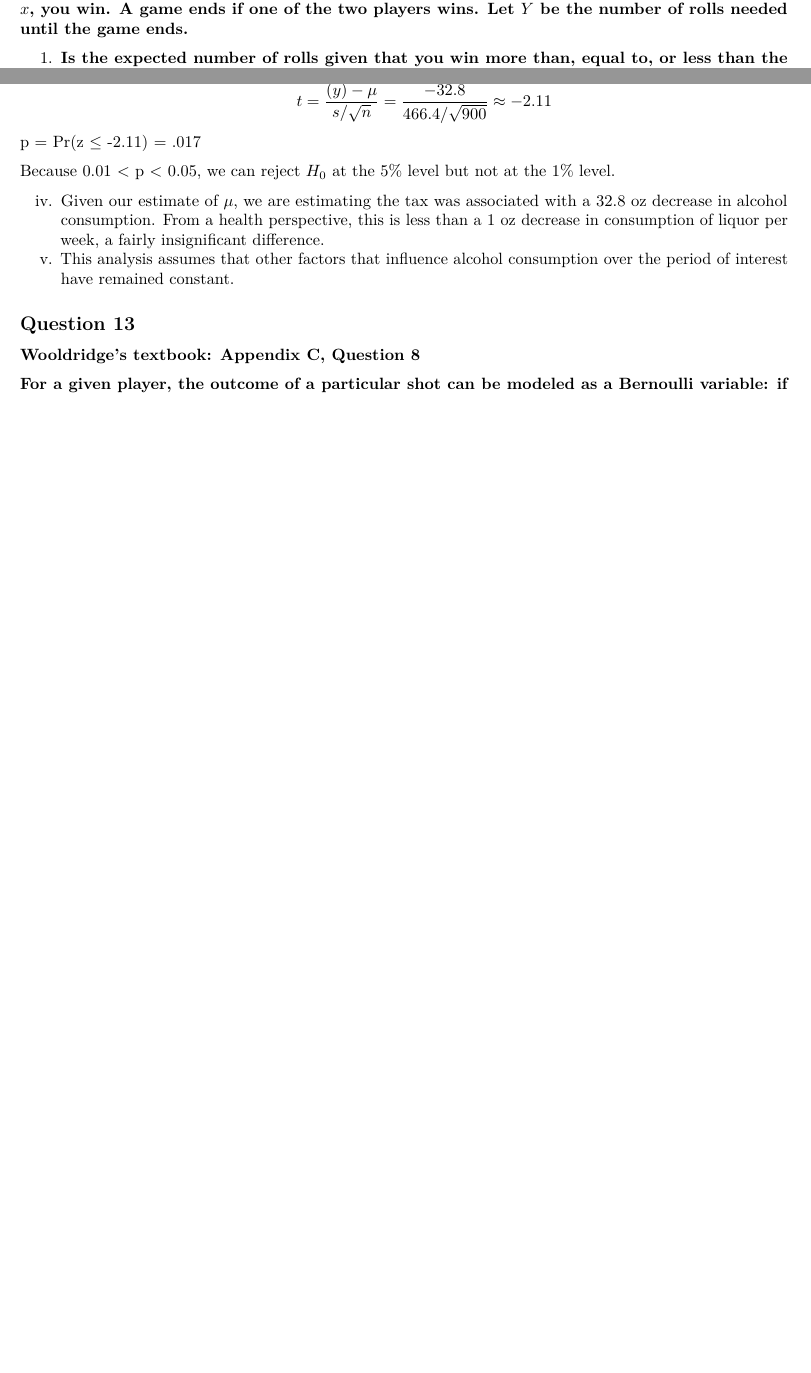
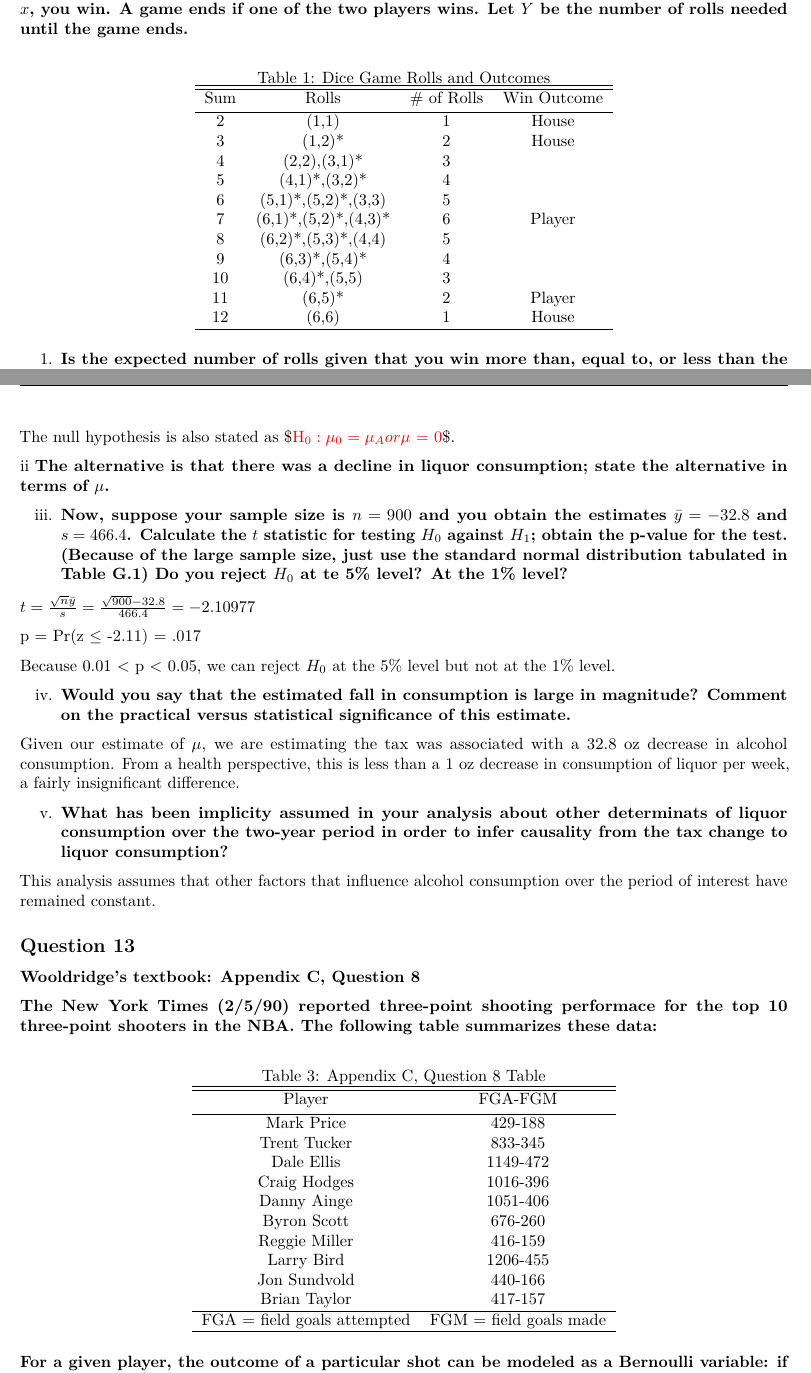
Before and after one commit to juanjocarin/W271, an R Markdown document (Lab1/Lab1_merged.Rmd): two parts of pages 14 and 25 of 27 before the commit and two parts of pages 15 and 26 of 28 after it, joined at a grey line, cut so that both start at the same text, the shorter picture padded with empty space. Rendered offline with R 4.5, knitr and Pandoc, then LaTeX, with nearby package versions; code that draws random numbers runs with fixed seeds of ours; some code elsewhere in the file could not run offline.

Commit message:
minor edits

```diff
--- a/Lab1/Lab1_merged.Rmd
+++ b/Lab1/Lab1_merged.Rmd
@@ -497,6 +501,28 @@ plot(density(Z), main = 'Density distribution of Z')
 ## Question 7
 
 **In a casino, you pay the following game. A pair fair, ordinary 6-faced dices is rolled. If the sum of the dice is $2$, $3$, or $12$, the house wins. If it is $7$ or $11$, you win. If it is any other number $x$, the house rolls the dice again until the sum is either $7$ or $x$. If it is $7$, the house wins. If it is $x$, you win. A game ends if one of the two players wins. Let $Y$ be the number of rolls needed until the game ends.**
+
+\begin{table}[h]
+\caption{Dice Game Rolls and Outcomes}
+\centering
+\begin{tabular}{c c c c}
+\hline\hline
+Sum & Rolls & \# of Rolls & Win Outcome \\ [0.5ex]
+\hline
+2& (1,1)& 1 & House\\
+3& (1,2)* & 2 & House\\
+4& (2,2),(3,1)*  & 3&\\
+5& (4,1)*,(3,2)* & 4&\\
+6&(5,1)*,(5,2)*,(3,3) & 5&\\
+7&(6,1)*,(5,2)*,(4,3)* & 6 & Player\\
+8&(6,2)*,(5,3)*,(4,4) & 5&\\
+9&(6,3)*,(5,4)* & 4&\\
+10&(6,4)*,(5,5) & 3&\\
+11&(6,5)* & 2 & Player\\
+12&(6,6) & 1 & House\\
+\hline
+\end{tabular}
+\end{table}
 
 1. **Is the expected number of rolls given that you win more than, equal to, or less than the expected number of rolls given that house wins (in a game)? The steps to arrive at your answer numerically need to be clearly shown.**
 
@@ -977,14 +1001,36 @@ ii. $H_a$: $\mu$ < 0.
-iii.
-$$t = \frac{\bar(y) - \mu}{s/\sqrt{n}} = \frac{-32.8}{466.4/\sqrt{900}} \approx -2.11$$
+i. **The null hypothesis is that there was no change in average liquor consumption; state this formally in terms of $\mu$**
+
+The null hypothesis is also stated as $\mathbf{\textcolor{red}{H_0: \mu_0 = \mu_A or $\mu$ = 0}}$.
+
+ii **The alternative is that there was a decline in liquor consumption; state the alternative in terms of $\mu$.**
+
+iii. **Now, suppose your sample size is $n=900$ and you obtain the estimates $\bar{y}=-32.8$ and $s=466.4$. Calculate the $t$ statistic for testing $H_0$ against $H_1$; obtain the p-value for the test. (Because of the large sample size, just use the standard normal distribution tabulated in Table G.1) Do you reject $H_0$ at te 5% level? At the 1% level?**
+
+$t=\frac{\sqrt{n}\bar{y}}{s}=\frac{\sqrt{900}-32.8}{466.4}=-2.10977$
 
 p = Pr(z $\leq$ -2.11) = .017
 
 Because 0.01 < p < 0.05, we can reject $H_0$ at the 5% level but not at the 1% level.
 
-iv. Given our estimate of $\mu$, we are estimating the tax was associated with a 32.8 oz decrease in alcohol consumption. From a health perspective, this is less than a 1 oz decrease in consumption of liquor per week, a fairly insignificant difference.
-v. This analysis assumes that other factors that influence alcohol consumption over the period of interest have remained constant.
+iv. **Would you say that the estimated fall in consumption is large in magnitude? Comment on the practical versus statistical significance of this estimate.**
+
+Given our estimate of $\mu$, we are estimating the tax was associated with a 32.8 oz decrease in alcohol consumption. From a health perspective, this is less than a 1 oz decrease in consumption of liquor per week, a fairly insignificant difference.
+
+v. **What has been implicity assumed in your analysis about other determinats of liquor consumption over the two-year period in order to infer causality from the tax change to liquor consumption?**
+
+This analysis assumes that other factors that influence alcohol consumption over the period of interest have remained constant.
 
 
 ## Question 13
 
 **Wooldridge's textbook: Appendix C, Question 8**
+
+**The New York Times (2/5/90) reported three-point shooting performace for the top 10 three-point shooters in the NBA. The following table summarizes these data:**
+
+\begin{table}[h]
+\caption{Appendix C, Question 8 Table}
+\centering
+\begin{tabular}{c c}
+\hline\hline
+Player & FGA-FGM \\ [0.5ex]
+\hline
@@ -991,3 +1047,8 @@ v. This analysis assumes that other factors that influence alcohol consumption o
+\hline
+FGA = field goals attempted & FGM = field goals made\\
+\hline
+\end{tabular}
+\end{table}
 
 **For a given player, the outcome of a particular shot can be modeled as a Bernoulli variable: if $Y_i$ is the outcome of shot i, then $Y_i$ = 1 if the shot is made, and $Y_i$ = 0 if the shot is missed. Let $\theta$ denote the probability of making any particular three-point shot attempt. The natural estimator of $\theta$ is $\bar{Y} = FGM/FGA$.**
 
```
Also changed, not shown: Lab1/Lab1_merged.Rmd (22 more changed lines).
